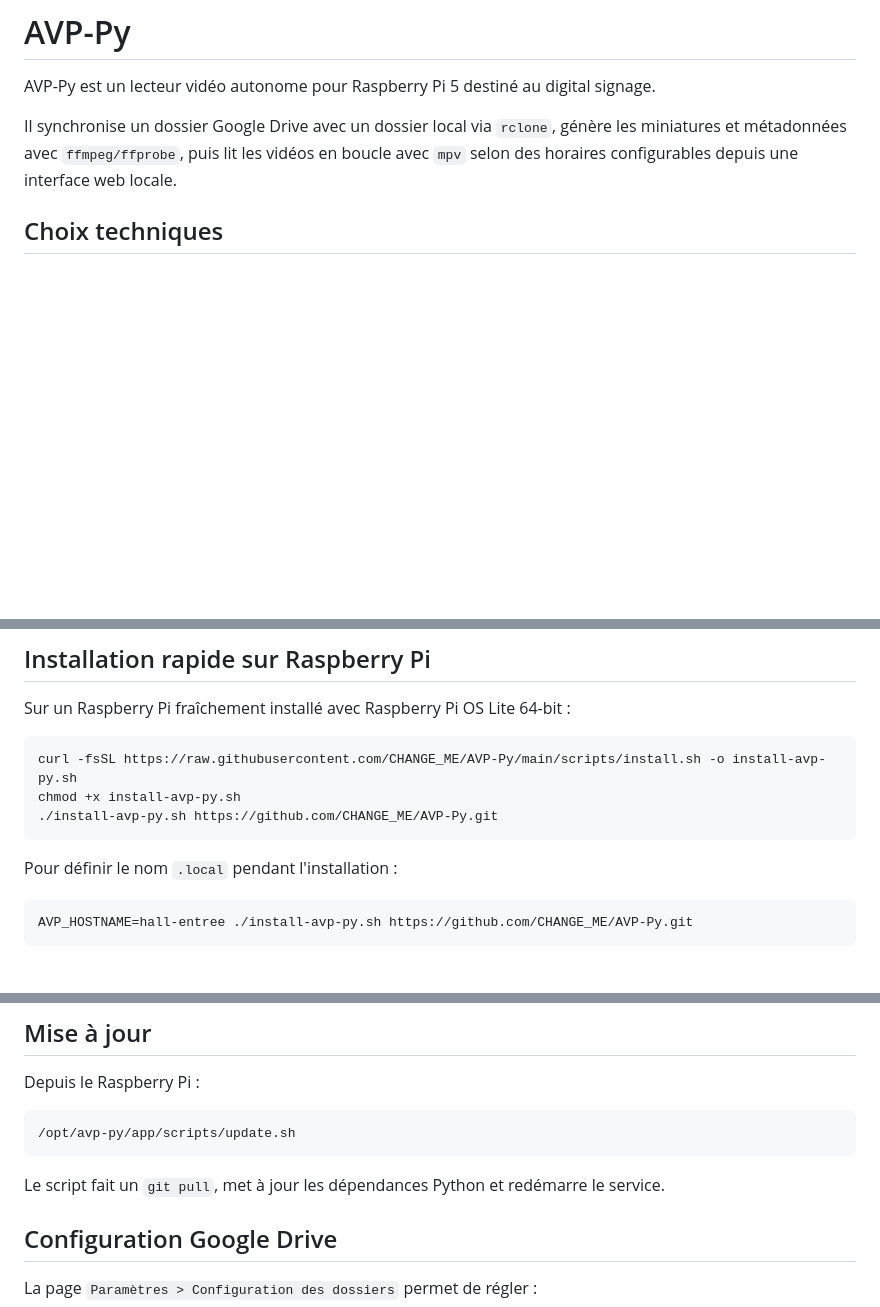
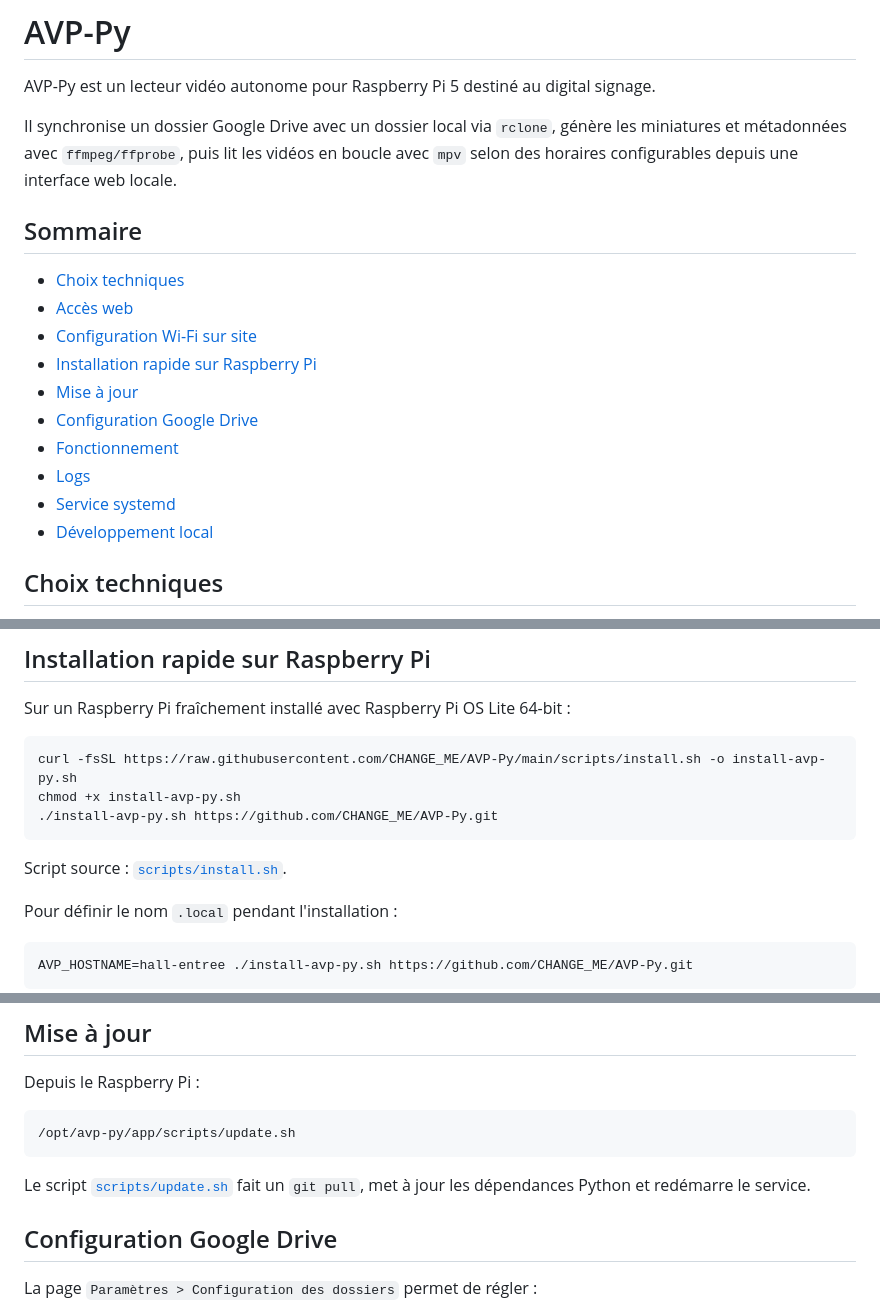
Before and after one commit to Kaquaoify/AVP-Py, a Markdown page: README.md, 3 parts joined by grey strips. GitHub-like rendering; blank space fills up the shorter version.

````diff
--- a/README.md
+++ b/README.md
@@ -3,6 +3,19 @@
 AVP-Py est un lecteur vidéo autonome pour Raspberry Pi 5 destiné au digital signage.
 
 Il synchronise un dossier Google Drive avec un dossier local via `rclone`, génère les miniatures et métadonnées avec `ffmpeg/ffprobe`, puis lit les vidéos en boucle avec `mpv` selon des horaires configurables depuis une interface web locale.
+
+## Sommaire
+
+- [Choix techniques](#choix-techniques)
+- [Accès web](#accès-web)
+- [Configuration Wi-Fi sur site](#configuration-wi-fi-sur-site)
+- [Installation rapide sur Raspberry Pi](#installation-rapide-sur-raspberry-pi)
+- [Mise à jour](#mise-à-jour)
+- [Configuration Google Drive](#configuration-google-drive)
+- [Fonctionnement](#fonctionnement)
+- [Logs](#logs)
+- [Service systemd](#service-systemd)
+- [Développement local](#développement-local)
 
 ## Choix techniques
 
@@ -67,6 +80,8 @@ chmod +x install-avp-py.sh
 ./install-avp-py.sh https://github.com/CHANGE_ME/AVP-Py.git
 ```
 
+Script source : [`scripts/install.sh`](scripts/install.sh).
+
 Pour définir le nom `.local` pendant l'installation :
 
 ```bash
@@ -89,7 +104,7 @@ Depuis le Raspberry Pi :
 /opt/avp-py/app/scripts/update.sh
 ```
 
-Le script fait un `git pull`, met à jour les dépendances Python et redémarre le service.
+Le script [`scripts/update.sh`](scripts/update.sh) fait un `git pull`, met à jour les dépendances Python et redémarre le service.
 
 ## Configuration Google Drive
 
````
Also changed, not shown: other parts of README.md (+8 -0 lines).
